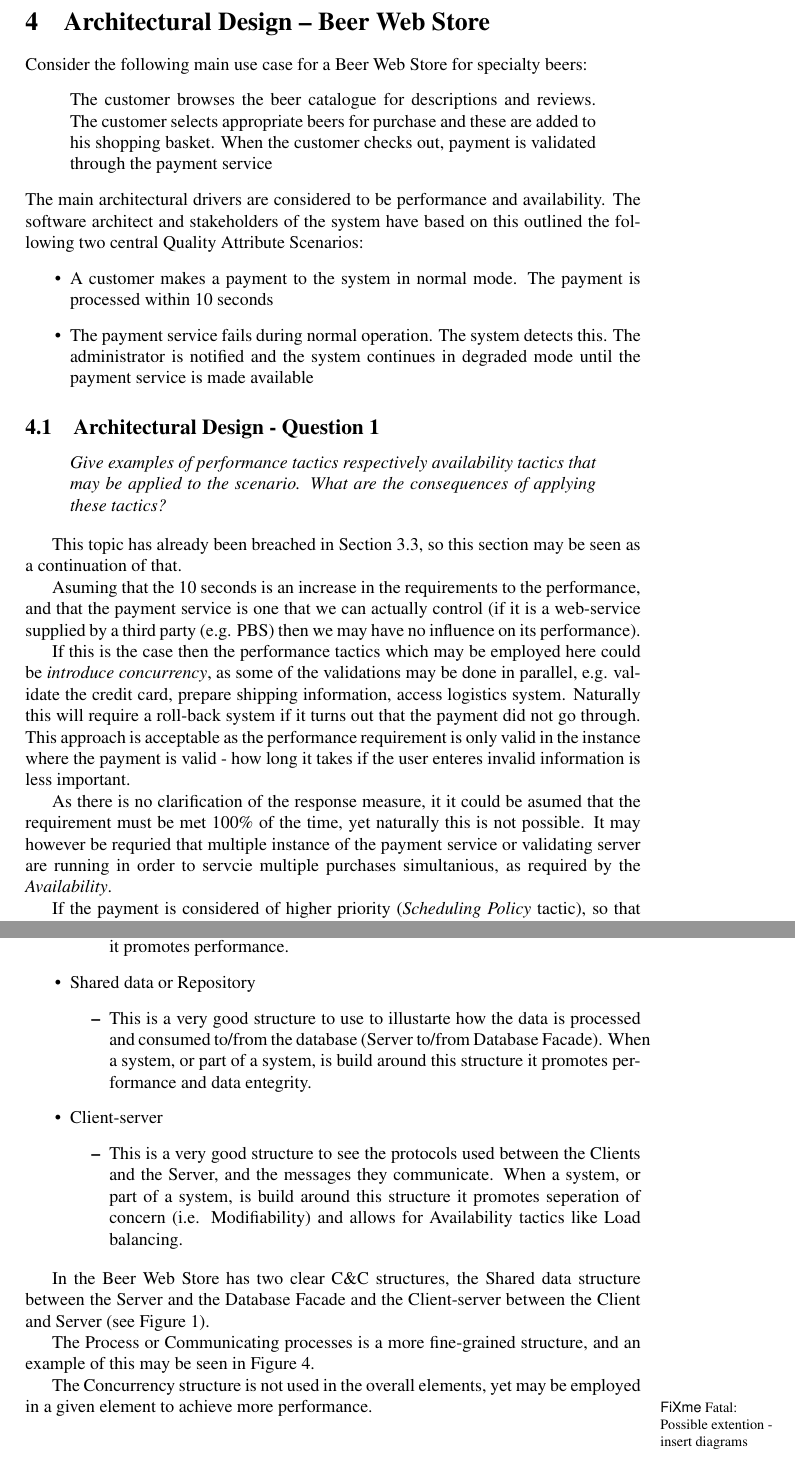
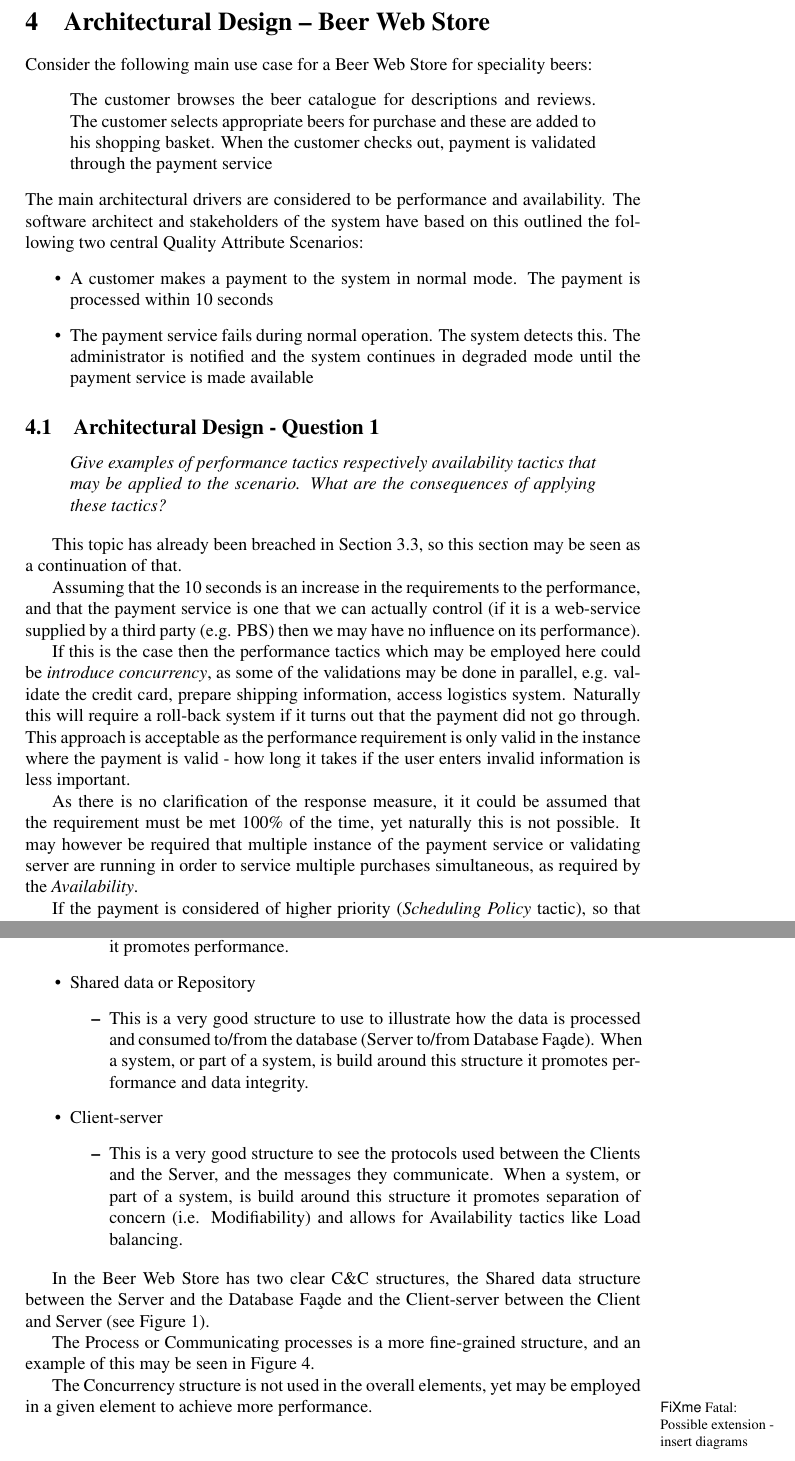
Before and after one commit to ahpoder/pasoos2007hbc, a LaTeX document (SAiP/Module1/H3/doc/document.tex, which reads SAiP/Module1/H3/doc/architecturaldesign.tex): two parts of pages 20 and 22 of 27, joined at a grey line, cut so that both start at the same text. Compiled offline with pdfLaTeX.

Commit message:
Adding spell-check

```diff
--- a/SAiP/Module1/H3/doc/architecturaldesign.tex
+++ b/SAiP/Module1/H3/doc/architecturaldesign.tex
@@ -2,7 +2,7 @@
 % Architectural Design
 %%%
 \section{Architectural Design -- Beer Web Store}
-Consider the following main use case for a Beer Web Store for specialty
+Consider the following main use case for a Beer Web Store for speciality
 beers:
 \begin{quote}
   The customer browses the beer catalogue for descriptions and
@@ -32,11 +32,11 @@ of applying these tactics?
 
 This topic has already been breached in Section \ref{sec:qa_q3}, so this section may be seen as a continuation of that.
 
-Asuming that the 10 seconds is an increase in the requirements to the performance, and that the payment service is one that we can actually control (if it is a web-service supplied by a third party (e.g. PBS) then we may have no influence on its performance).
+Assuming that the 10 seconds is an increase in the requirements to the performance, and that the payment service is one that we can actually control (if it is a web-service supplied by a third party (e.g. PBS) then we may have no influence on its performance).
 
-If this is the case then the performance tactics which may be employed here could be \emph{introduce concurrency}, as some of the validations may be done in parallel, e.g. validate the credit card, prepare shipping information, access logistics system. Naturally this will require a roll-back system if it turns out that the payment did not go through. This approach is acceptable as the performance requirement is only valid in the instance where the payment is valid - how long it takes if the user enteres invalid information is less important.
+If this is the case then the performance tactics which may be employed here could be \emph{introduce concurrency}, as some of the validations may be done in parallel, e.g. validate the credit card, prepare shipping information, access logistics system. Naturally this will require a roll-back system if it turns out that the payment did not go through. This approach is acceptable as the performance requirement is only valid in the instance where the payment is valid - how long it takes if the user enters invalid information is less important.
 
-As there is no clarification of the response measure, it it could be asumed that the requirement must be met 100\% of the time, yet naturally this is not possible. It may however be requried that multiple instance of the payment service or validating server are running in order to servcie multiple purchases simultanious, as required by the \emph{Availability}.
+As there is no clarification of the response measure, it it could be assumed that the requirement must be met 100\% of the time, yet naturally this is not possible. It may however be required that multiple instance of the payment service or validating server are running in order to service multiple purchases simultaneous, as required by the \emph{Availability}.
 
 If the payment is considered of higher priority (\emph{Scheduling Policy} tactic), so that other functionality (e.g. browsing) may be handled slower while the payment is performed, then handling the scheduling of these tasks may also help to meet the 10 second requirement.
 
@@ -83,18 +83,18 @@ There are four major structures in Component-and-Connector:
 	\end{itemize}
   \item Shared data or Repository
 	\begin{itemize}
-	  \item This is a very good structure to use to illustarte how the data is processed and consumed to/from the database (Server to/from Database Facade). When a system, or part of a system, is build around this structure it promotes performance and data entegrity.
+	  \item This is a very good structure to use to illustrate how the data is processed and consumed to/from the database (Server to/from Database Fa\c ade). When a system, or part of a system, is build around this structure it promotes performance and data integrity.
 	\end{itemize}
   \item Client-server
 	\begin{itemize}
-  		\item This is a very good structure to see the protocols used between the Clients and the Server, and the messages they communicate. When a system, or part of a system, is build around this structure it promotes seperation of concern (i.e. Modifiability) and allows for Availability tactics like Load balancing.
+  		\item This is a very good structure to see the protocols used between the Clients and the Server, and the messages they communicate. When a system, or part of a system, is build around this structure it promotes separation of concern (i.e. Modifiability) and allows for Availability tactics like Load balancing.
 	\end{itemize}
 \end{itemize}
 
-In the Beer Web Store has two clear C\&C structures, the Shared data structure between the Server and the Database Facade and the Client-server between the Client and Server (see Figure \ref{fig:module_view}).
+In the Beer Web Store has two clear C\&C structures, the Shared data structure between the Server and the Database Fa\c ade and the Client-server between the Client and Server (see Figure \ref{fig:module_view}).
 
 The Process or Communicating processes is a more fine-grained structure, and an example of this may be seen in Figure \ref{fig:ad_sequence}.
 
 The Concurrency structure is not used in the overall elements, yet may be employed in a given element to achieve more performance.
 
-\fixme{Possible extention - insert diagrams}
+\fixme{Possible extension - insert diagrams}
```
Also changed, not shown: SAiP/Module1/H3/doc/architecturaldesign.tex (4 more changed lines).
